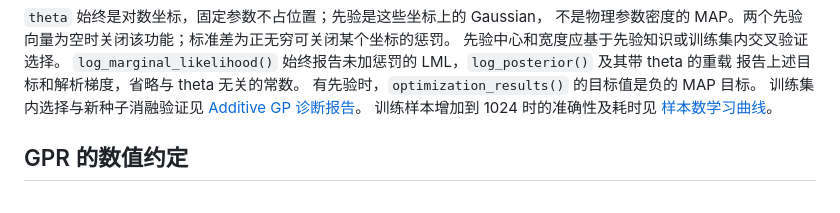
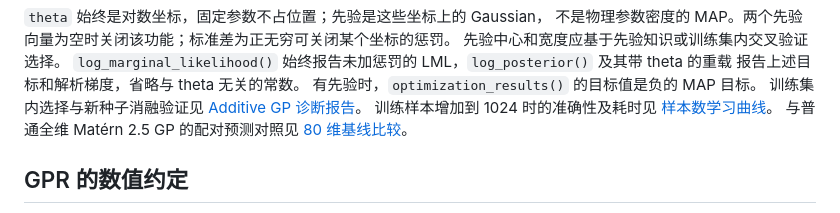
Before and after one commit to Jw-23/super_gpr, a Markdown page: README.md, the part around the change. GitHub-like rendering.

```diff
--- a/README.md
+++ b/README.md
@@ -274,6 +274,8 @@ LML(theta) - 0.5 * sum_i ((theta_i - prior.mean_i) / prior.standard_deviation_i)
 [Additive GP 诊断报告](experiments/ADDITIVE_DIAGNOSIS.md)。
 训练样本增加到 1024 时的准确性及耗时见
 [样本数学习曲线](experiments/SAMPLE_LEARNING_CURVE.md)。
+与普通全维 Matérn 2.5 GP 的配对预测对照见
+[80 维基线比较](experiments/MATERN_BASELINE_COMPARISON.md)。
 
 ## GPR 的数值约定
 
```
Also changed, not shown: experiments/MATERN_BASELINE_COMPARISON.md (+46 -0 lines), experiments/MATERN_BASELINE_COMPARISON_RESULTS.md (added, +68 -0 lines), experiments/README.md (+2 -0 lines), experiments/MATERN_BASELINE_COMPARISON.png (added), 1 other file.
